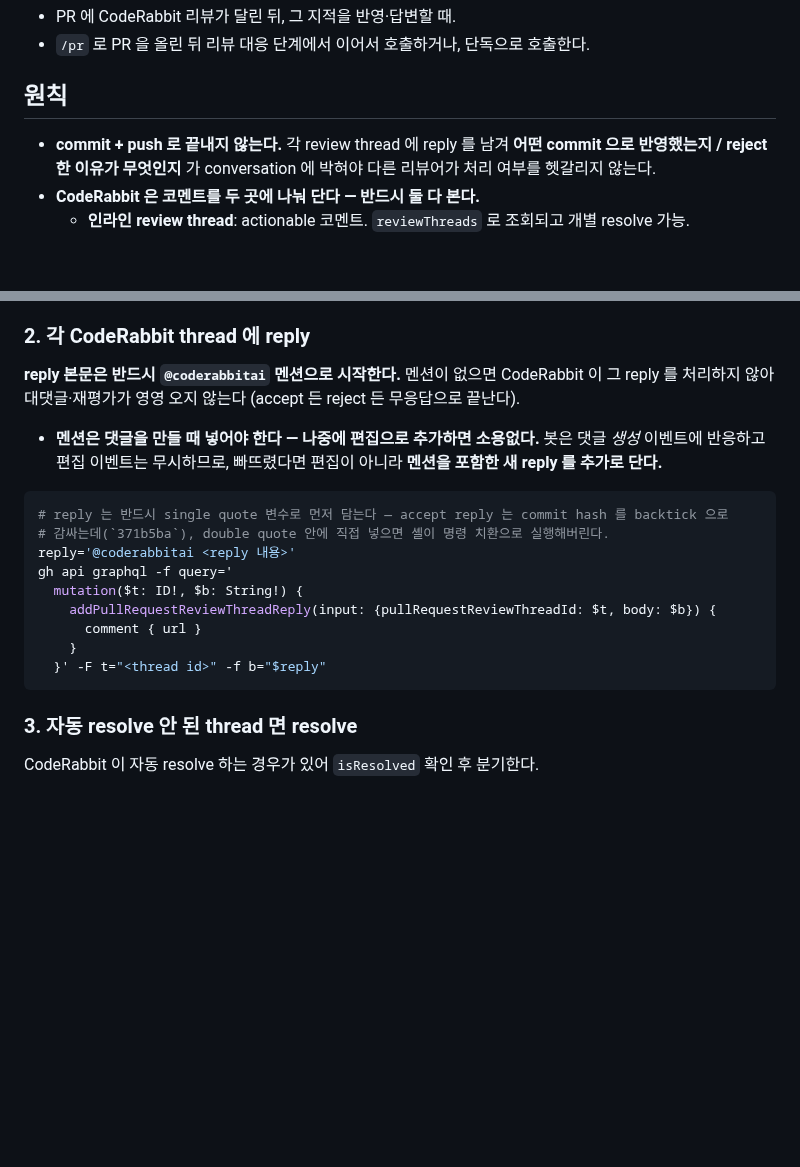
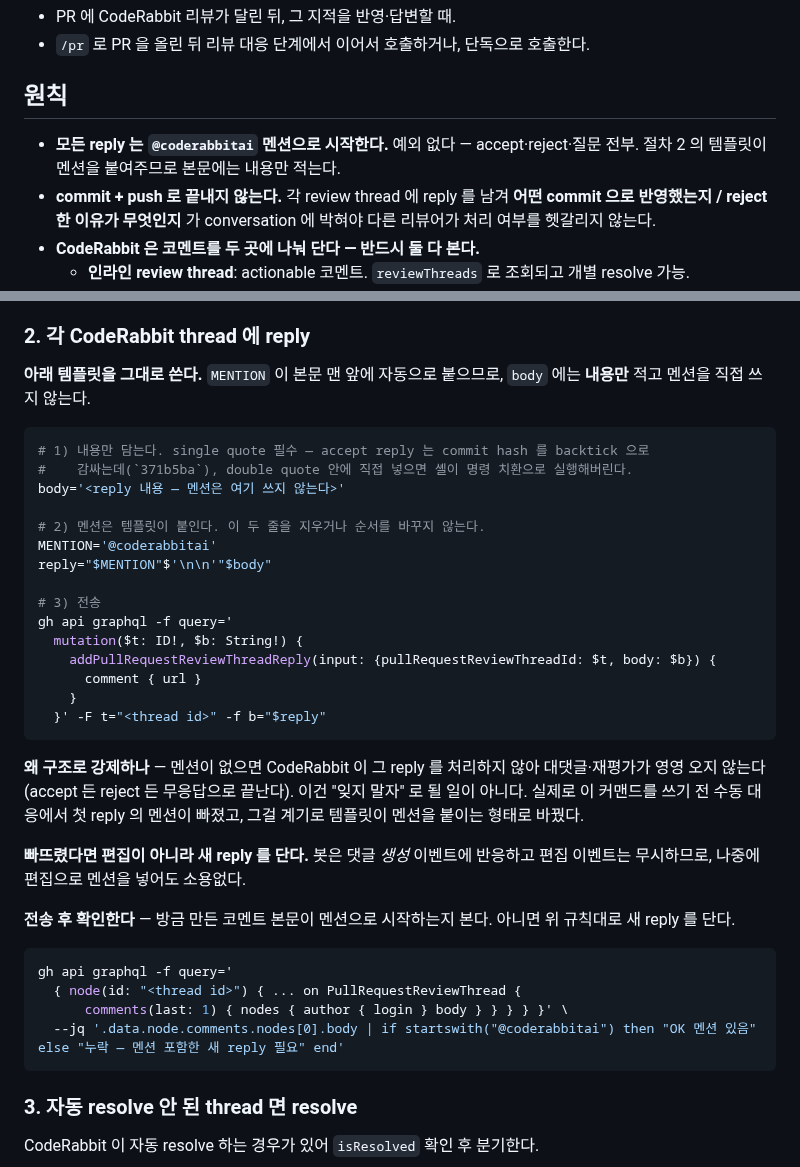
Before and after one commit to team-offway/core, a Markdown page: .claude/commands/coderabbit.md, 2 parts joined by grey strips. Rendered like a GitHub page; blank space fills up the shorter version.

Commit message:
chore: coderabbit reply 의 멘션을 산문 규칙에서 템플릿 구조로 전환
멘션 규칙은 원래도 문서에 있었다. 그런데 이 커맨드를 만들기 전 PR #35 수동 대응에서
첫 reply 의 멘션이 빠졌다. 규칙이 산문으로만 있으면 새어나간다는 신호다.

- 절차 2 템플릿을 body(내용만) + MENTION(자동 prepend) 2단계로 바꿨다. 작성자가
  채우는 자리에 멘션이 아예 없으므로 빠뜨릴 수가 없다
- 원칙 절에 "모든 reply 는 멘션으로 시작한다. 예외 없다" 를 최상단 항목으로 올렸다
- 전송 후 마지막 코멘트가 멘션으로 시작하는지 확인하는 조회를 추가했다.
  누락은 편집으로 못 고치므로(봇이 편집 이벤트를 무시) 빨리 알아채야 새 reply 를 단다

템플릿이 백틱(commit hash)과 $변수를 리터럴로 보존하는지 확인했다 - body 를 single
quote 로 담고 "$body" 로만 전개해서 명령 치환이 일어나지 않는다.

````diff
--- a/.claude/commands/coderabbit.md
+++ b/.claude/commands/coderabbit.md
@@ -9,6 +9,7 @@
 
 ## 원칙
 
+- **모든 reply 는 `@coderabbitai` 멘션으로 시작한다.** 예외 없다 — accept·reject·질문 전부. 절차 2 의 템플릿이 멘션을 붙여주므로 본문에는 내용만 적는다.
 - **commit + push 로 끝내지 않는다.** 각 review thread 에 reply 를 남겨 **어떤 commit 으로 반영했는지 / reject 한 이유가 무엇인지** 가 conversation 에 박혀야 다른 리뷰어가 처리 여부를 헷갈리지 않는다.
 - **CodeRabbit 은 코멘트를 두 곳에 나눠 단다 — 반드시 둘 다 본다.**
   - **인라인 review thread**: actionable 코멘트. `reviewThreads` 로 조회되고 개별 resolve 가능.
@@ -68,20 +69,37 @@ gh api --paginate "repos/$NWO/pulls/$PR/reviews" \
 
 ### 2. 각 CodeRabbit thread 에 reply
 
-**reply 본문은 반드시 `@coderabbitai` 멘션으로 시작한다.** 멘션이 없으면 CodeRabbit 이 그 reply 를 처리하지 않아 대댓글·재평가가 영영 오지 않는다 (accept 든 reject 든 무응답으로 끝난다).
-
-- **멘션은 댓글을 만들 때 넣어야 한다 — 나중에 편집으로 추가하면 소용없다.** 봇은 댓글 *생성* 이벤트에 반응하고 편집 이벤트는 무시하므로, 빠뜨렸다면 편집이 아니라 **멘션을 포함한 새 reply 를 추가로 단다.**
+**아래 템플릿을 그대로 쓴다.** `MENTION` 이 본문 맨 앞에 자동으로 붙으므로, `body` 에는 **내용만** 적고 멘션을 직접 쓰지 않는다.
 
 ```bash
-# reply 는 반드시 single quote 변수로 먼저 담는다 — accept reply 는 commit hash 를 backtick 으로
-# 감싸는데(`371b5ba`), double quote 안에 직접 넣으면 셸이 명령 치환으로 실행해버린다.
-reply='@coderabbitai <reply 내용>'
+# 1) 내용만 담는다. single quote 필수 — accept reply 는 commit hash 를 backtick 으로
+#    감싸는데(`371b5ba`), double quote 안에 직접 넣으면 셸이 명령 치환으로 실행해버린다.
+body='<reply 내용 — 멘션은 여기 쓰지 않는다>'
+
+# 2) 멘션은 템플릿이 붙인다. 이 두 줄을 지우거나 순서를 바꾸지 않는다.
+MENTION='@coderabbitai'
+reply="$MENTION"$'\n\n'"$body"
+
+# 3) 전송
 gh api graphql -f query='
   mutation($t: ID!, $b: String!) {
     addPullRequestReviewThreadReply(input: {pullRequestReviewThreadId: $t, body: $b}) {
       comment { url }
     }
   }' -F t="<thread id>" -f b="$reply"
+```
+
+**왜 구조로 강제하나** — 멘션이 없으면 CodeRabbit 이 그 reply 를 처리하지 않아 대댓글·재평가가 영영 오지 않는다 (accept 든 reject 든 무응답으로 끝난다). 이건 "잊지 말자" 로 될 일이 아니다. 실제로 이 커맨드를 쓰기 전 수동 대응에서 첫 reply 의 멘션이 빠졌고, 그걸 계기로 템플릿이 멘션을 붙이는 형태로 바꿨다.
+
+**빠뜨렸다면 편집이 아니라 새 reply 를 단다.** 봇은 댓글 *생성* 이벤트에 반응하고 편집 이벤트는 무시하므로, 나중에 편집으로 멘션을 넣어도 소용없다.
+
+**전송 후 확인한다** — 방금 만든 코멘트 본문이 멘션으로 시작하는지 본다. 아니면 위 규칙대로 새 reply 를 단다.
+
+```bash
+gh api graphql -f query='
+  { node(id: "<thread id>") { ... on PullRequestReviewThread {
+      comments(last: 1) { nodes { author { login } body } } } } }' \
+  --jq '.data.node.comments.nodes[0].body | if startswith("@coderabbitai") then "OK 멘션 있음" else "누락 — 멘션 포함한 새 reply 필요" end'
 ```
 
 ### 3. 자동 resolve 안 된 thread 면 resolve
````
